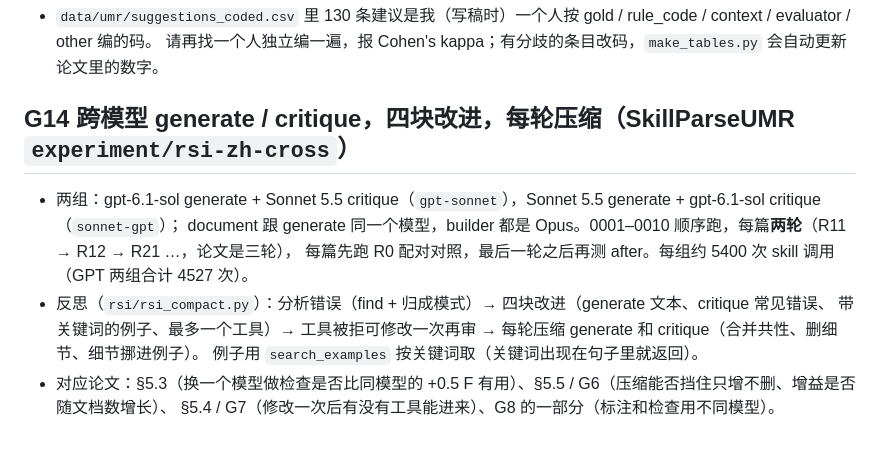
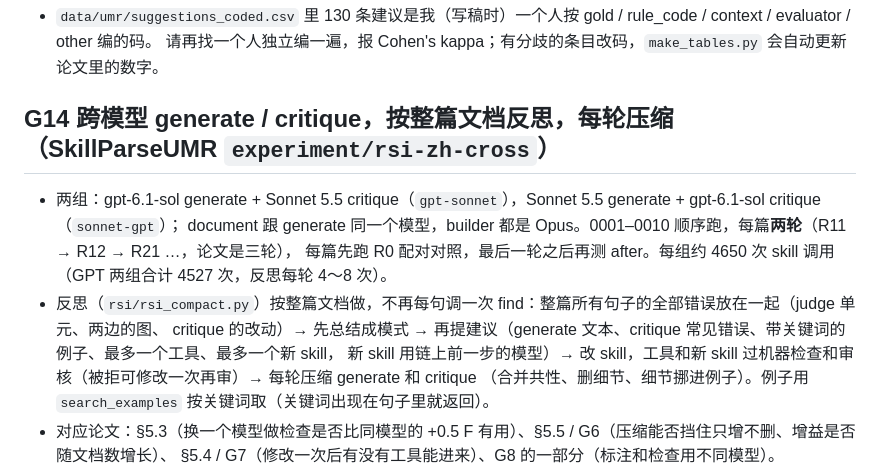
Before and after one commit to sxndqc/HarnessOntologyAnnotation, a Markdown page: notes/GAPS.md, the part around the change. GitHub-like rendering; blank space fills up the shorter version.

Commit message:
GAPS G14: reflection on the whole document (summarize, propose, review, compact)
Co-Authored-By: Claude Opus 5.5 <noreply@anthropic.com>
Claude-Session: https://claude.ai/code/session_01CNttnFPxua7geGH9ByoiYq

```diff
--- a/notes/GAPS.md
+++ b/notes/GAPS.md
@@ -117,14 +117,15 @@
 - `data/umr/suggestions_coded.csv` 里 130 条建议是我（写稿时）一个人按 gold / rule_code / context / evaluator / other 编的码。
   请再找一个人独立编一遍，报 Cohen's kappa；有分歧的条目改码，`make_tables.py` 会自动更新论文里的数字。
 
-## G14 跨模型 generate / critique，四块改进，每轮压缩（SkillParseUMR `experiment/rsi-zh-cross`）
+## G14 跨模型 generate / critique，按整篇文档反思，每轮压缩（SkillParseUMR `experiment/rsi-zh-cross`）
 
 - 两组：gpt-6.1-sol generate + Sonnet 5.5 critique（`gpt-sonnet`），Sonnet 5.5 generate + gpt-6.1-sol critique（`sonnet-gpt`）；
   document 跟 generate 同一个模型，builder 都是 Opus。0001–0010 顺序跑，每篇**两轮**（R11 → R12 → R21 …，论文是三轮），
-  每篇先跑 R0 配对对照，最后一轮之后再测 after。每组约 5400 次 skill 调用（GPT 两组合计 4527 次）。
-- 反思（`rsi/rsi_compact.py`）：分析错误（find + 归成模式）→ 四块改进（generate 文本、critique 常见错误、
-  带关键词的例子、最多一个工具）→ 工具被拒可修改一次再审 → 每轮压缩 generate 和 critique（合并共性、删细节、细节挪进例子）。
-  例子用 `search_examples` 按关键词取（关键词出现在句子里就返回）。
+  每篇先跑 R0 配对对照，最后一轮之后再测 after。每组约 4650 次 skill 调用（GPT 两组合计 4527 次，反思每轮 4～8 次）。
+- 反思（`rsi/rsi_compact.py`）按整篇文档做，不再每句调一次 find：整篇所有句子的全部错误放在一起（judge 单元、两边的图、
+  critique 的改动）→ 先总结成模式 → 再提建议（generate 文本、critique 常见错误、带关键词的例子、最多一个工具、最多一个新 skill，
+  新 skill 用链上前一步的模型）→ 改 skill，工具和新 skill 过机器检查和审核（被拒可修改一次再审）→ 每轮压缩 generate 和 critique
+  （合并共性、删细节、细节挪进例子）。例子用 `search_examples` 按关键词取（关键词出现在句子里就返回）。
 - 对应论文：§5.3（换一个模型做检查是否比同模型的 +0.5 F 有用）、§5.5 / G6（压缩能否挡住只增不删、增益是否随文档数增长）、
   §5.4 / G7（修改一次后有没有工具能进来）、G8 的一部分（标注和检查用不同模型）。
 - 状态：代码和测试已就绪；OpenAI 账户没有额度（429 `credit_balance_exhausted`），充值后按 README 跑。
```
